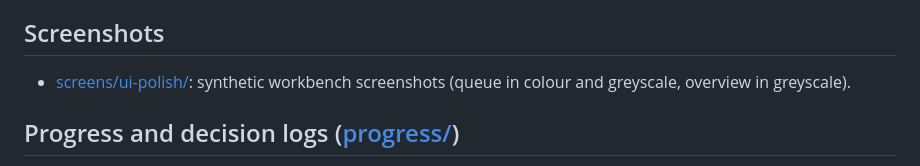
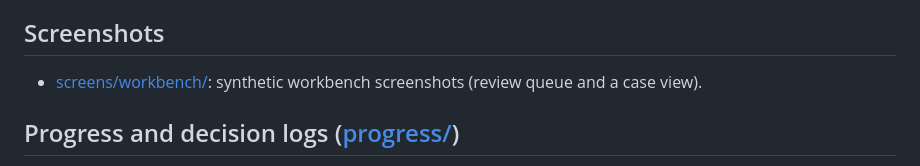
Before and after one commit to GM-Hrishi/OneVision-satya-eoa-sih26261, a Markdown page: docs/README.md, the part around the change. GitHub-like rendering.

```diff
--- a/docs/README.md
+++ b/docs/README.md
@@ -24,7 +24,7 @@ One line per document. Synthetic data only; advisory only; mock approval portal.
 - [specs/05-ui-design-spec.md](specs/05-ui-design-spec.md): workbench design system and screens.
 
 ## Screenshots
-- [screens/ui-polish/](screens/ui-polish/): synthetic workbench screenshots (queue in colour and greyscale, overview in greyscale).
+- [screens/workbench/](screens/workbench/): synthetic workbench screenshots (review queue and a case view).
 
 ## Progress and decision logs ([progress/](progress/))
 - Step tables ([foundation](progress/PROGRESS.md), [affidavit comparison](progress/PROGRESS-SLICE-1.md), [signatures](progress/PROGRESS-SLICE-2.md)): one per area.
```
Also changed, not shown: README.md (+8 -2 lines), docs/screens/ui-polish/overview-greyscale.png (deleted), docs/screens/ui-polish/queue-colour.png (deleted), docs/screens/ui-polish/queue-greyscale.png (deleted), docs/screens/workbench/case.png (added), docs/screens/workbench/queue.png (added).
